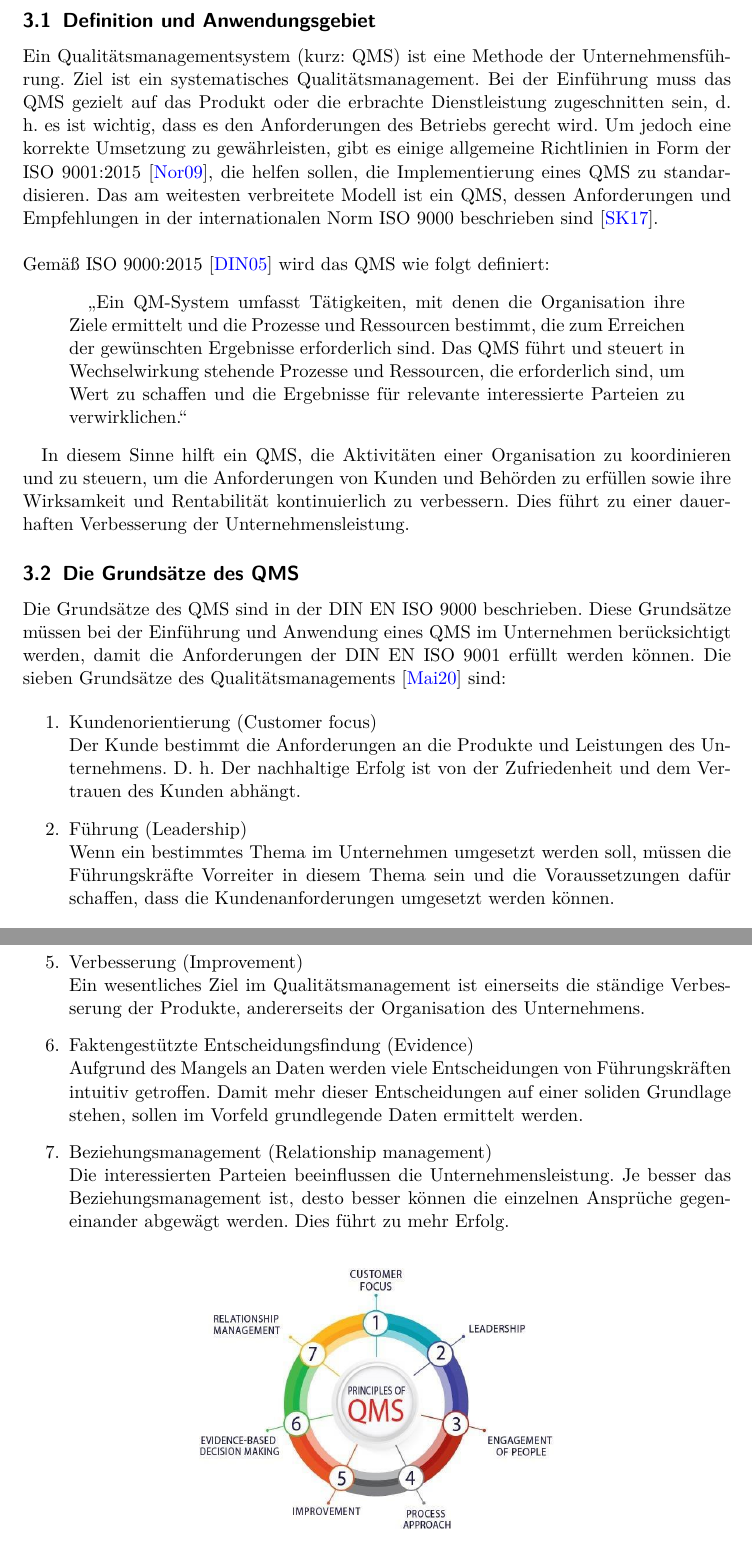
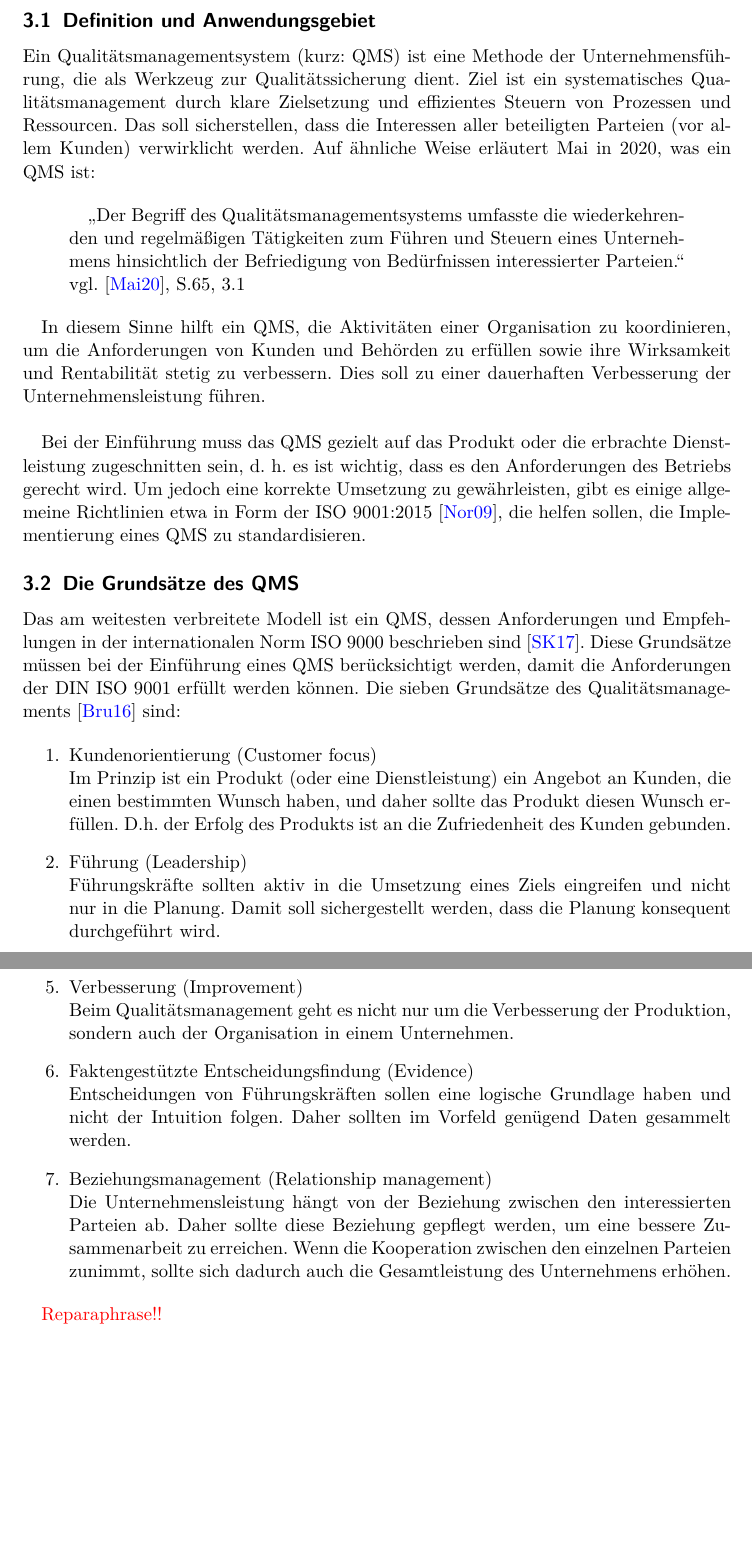
Before and after one commit to assemnabill/qmsauswahl, a LaTeX document (Hausarbeit_Assem_Hussein.tex): two parts of pages 4 and 5 of 7, joined at a grey line, cut so that both start at the same text, the shorter picture padded with empty space. Compiled offline with pdfLaTeX.

Commit message:
paraphrase qms principles

```diff
--- a/Hausarbeit_Assem_Hussein.tex
+++ b/Hausarbeit_Assem_Hussein.tex
@@ -14,7 +14,7 @@
 
 \documentclass[11pt]{scrartcl}       % KOMA-Skript für Artikel
 \RequirePackage{filecontents}
-
+\usepackage{color,soul}
 %% Präambel
 \usepackage[english, ngerman]{babel} % deutsche typogr. Regeln + Trenntabelle
 \usepackage[T1]{fontenc}             % interner TeX-Font-Codierung
@@ -120,36 +120,31 @@ TODO
 \newpage
 \section{Was ist ein QMS?}
 \subsection{Definition und Anwendungsgebiet}
-Ein Qualitätsmanagementsystem (kurz: QMS) ist eine Methode der Unternehmensführung. Ziel ist ein systematisches Qualitätsmanagement. Bei der Einführung muss das QMS gezielt auf das Produkt oder die erbrachte Dienstleistung zugeschnitten sein, d. h. es ist wichtig, dass es den Anforderungen des Betriebs gerecht wird. Um jedoch eine korrekte Umsetzung zu gewährleisten, gibt es einige allgemeine Richtlinien in Form der ISO 9001:2015 \cite{normungsinstitut2009qualitatsmanagementsysteme}, die helfen sollen, die Implementierung eines QMS zu standardisieren. Das am weitesten verbreitete Modell ist ein QMS, dessen Anforderungen
-und Empfehlungen in der internationalen Norm ISO 9000 beschrieben sind \cite{sytko2017instrumentation}.
-\\
-\\
-Gemäß ISO 9000:2015 \cite{din20059000} wird das QMS wie folgt definiert:\
+Ein Qualitätsmanagementsystem (kurz: QMS) ist eine Methode der Unternehmensführung, die als Werkzeug zur Qualitätssicherung dient. Ziel ist ein systematisches Qualitätsmanagement durch klare Zielsetzung und effizientes Steuern von Prozessen und Ressourcen. Das soll sicherstellen, dass die Interessen aller beteiligten Parteien (vor allem Kunden) verwirklicht werden. Auf ähnliche Weise erläutert \citeauthor{mai2020grundlage} in \citeyear{mai2020grundlage}, was ein QMS ist:
+
 \begin{quotation}
-„Ein QM-System umfasst Tätigkeiten, mit denen die Organisation ihre Ziele ermittelt und die Prozesse und Ressourcen bestimmt, die zum Erreichen der gewünschten Ergebnisse erforderlich sind. Das QMS führt und steuert in Wechselwirkung stehende Prozesse und Ressourcen, die erforderlich sind, um Wert zu schaffen und die Ergebnisse für relevante interessierte Parteien zu verwirklichen.“
+„Der Begriff des Qualitätsmanagementsystems umfasste die wiederkehrenden und regelmäßigen Tätigkeiten zum Führen und Steuern eines Unternehmens hinsichtlich der Befriedigung von Bedürfnissen interessierter Parteien.“ vgl. \cite{mai2020grundlage}, S.65, 3.1
 \end{quotation}
 
-%Auf ähnliche Weise erläutert \citeauthor{mai2020grundlage} in \citeyear{mai2020grundlage}, was ein QMS ist:
-%
-%\begin{quotation}
-%„Ein Qualitätsmanagementsystem sollte alle Tätigkeiten umfassen, die dem Unternehmen ermöglichen, Ziele zu ermitteln und Prozesse sowie Ressourcen zu bestimmen, die zum Erreichen der Ziele notwendig sind. Das Qualitätsmanagementsystem ist eine strategische Entscheidung, Prozesse und Ressourcen wirksam und effizient zu lenken, um hieraus kurz-, mittel- und langfristige Erfolge zu verwirklichen und umzusetzen.“ \cite{mai2020grundlage}
-%\end{quotation}
+In diesem Sinne hilft ein QMS, die Aktivitäten einer Organisation zu koordinieren, um die Anforderungen von Kunden und Behörden zu erfüllen sowie ihre Wirksamkeit und Rentabilität stetig zu verbessern. Dies soll zu einer dauerhaften Verbesserung der Unternehmensleistung führen.
+\\
 
-In diesem Sinne hilft ein QMS, die Aktivitäten einer Organisation zu koordinieren und zu steuern, um die Anforderungen von Kunden und Behörden zu erfüllen sowie ihre Wirksamkeit und Rentabilität kontinuierlich zu verbessern. Dies führt zu einer dauerhaften Verbesserung der Unternehmensleistung.
+Bei der Einführung muss das QMS gezielt auf das Produkt oder die erbrachte Dienstleistung zugeschnitten sein, d. h. es ist wichtig, dass es den Anforderungen des Betriebs gerecht wird. Um jedoch eine korrekte Umsetzung zu gewährleisten, gibt es einige allgemeine Richtlinien etwa in Form der ISO 9001:2015 \cite{normungsinstitut2009qualitatsmanagementsysteme}, die helfen sollen, die Implementierung eines QMS zu standardisieren.
+
+
 
 \subsection{Die Grundsätze des QMS}
 
-Die Grundsätze des QMS sind in der DIN EN ISO 9000 beschrieben. Diese Grundsätze müssen bei der Einführung und Anwendung eines QMS im Unternehmen berücksichtigt werden, damit die Anforderungen der DIN EN ISO 9001 erfüllt werden können. Die sieben Grundsätze des Qualitätsmanagements \cite{mai2020grundlage} sind:
+Das am weitesten verbreitete Modell ist ein QMS, dessen Anforderungen
+und Empfehlungen in der internationalen Norm ISO 9000 beschrieben sind \cite{sytko2017instrumentation}. Diese Grundsätze müssen bei der Einführung eines QMS berücksichtigt werden, damit die Anforderungen der DIN ISO 9001 erfüllt werden können. Die sieben Grundsätze des Qualitätsmanagements \cite{brugger2016din} sind:
+
 
 \begin{enumerate}
-
-\item Kundenorientierung (Customer focus) \\
-Der Kunde bestimmt die Anforderungen an die Produkte und Leistungen des
-Unternehmens. D. h. Der nachhaltige Erfolg ist von der Zufriedenheit und
-dem Vertrauen des Kunden abhängt.
+\item Kundenorientierung (Customer focus)
+\\
+Im Prinzip ist ein Produkt (oder eine Dienstleistung) ein Angebot an Kunden, die einen bestimmten Wunsch haben, und daher sollte das Produkt diesen Wunsch erfüllen. D.h. der Erfolg des Produkts ist an die Zufriedenheit des Kunden gebunden.
 
 \item Führung (Leadership) \\
-Wenn ein bestimmtes Thema im Unternehmen umgesetzt werden soll, müssen die Führungskräfte Vorreiter in diesem Thema sein und die
-Voraussetzungen dafür schaffen, dass die Kundenanforderungen umgesetzt werden können.
+Führungskräfte sollten aktiv in die Umsetzung eines Ziels eingreifen und nicht nur in die Planung. Damit soll sichergestellt werden, dass die Planung konsequent durchgeführt wird.
 
 \item Einbeziehung von Personen (Engagement) \\
@@ -160,20 +155,20 @@ Jeder Prozess muss geplant, gesteuert, überwacht und verbessert werden.
 
 \item Verbesserung (Improvement) \\
-Ein wesentliches Ziel im Qualitätsmanagement ist einerseits die ständige Verbesserung der Produkte, andererseits der Organisation des Unternehmens.
+Beim Qualitätsmanagement geht es nicht nur um die Verbesserung der Produktion, sondern auch der Organisation in einem Unternehmen.
 
 \item Faktengestützte Entscheidungsfindung (Evidence) \\
-Aufgrund des Mangels an Daten werden viele Entscheidungen von Führungskräften intuitiv getroffen. Damit mehr dieser Entscheidungen auf einer soliden Grundlage stehen, sollen im Vorfeld grundlegende Daten ermittelt werden.
+Entscheidungen von Führungskräften sollen eine logische Grundlage haben und nicht der Intuition folgen. Daher sollten im Vorfeld genügend Daten gesammelt werden.
 
 \item Beziehungsmanagement (Relationship management) \\
-Die interessierten Parteien beeinflussen die Unternehmensleistung. Je besser das Beziehungsmanagement ist, desto besser können die einzelnen Ansprüche gegeneinander abgewägt werden. Dies führt zu mehr Erfolg.
+Die Unternehmensleistung hängt von der Beziehung zwischen den interessierten Parteien ab. Daher sollte diese Beziehung gepflegt werden, um eine bessere Zusammenarbeit zu erreichen. Wenn die Kooperation zwischen den einzelnen Parteien zunimmt, sollte sich dadurch auch die Gesamtleistung des Unternehmens erhöhen.
 \end{enumerate}
 
-\begin{figure}[!htb]
-	\centering
-	\includegraphics[width=.5\textwidth]{img/qms_iso9001.jpg}
-	\caption{Die sieben Grundsätze des QMS}
-\label{fig:qms_principles}
-\end{figure}
+%\begin{figure}[!htb]
+%	\centering
+%	\includegraphics[width=.5\textwidth]{img/qms_iso9001.jpg}
+%	\caption{Die sieben Grundsätze des QMS}
+%\label{fig:qms_principles}
+%\end{figure}
 
 %\begin{figure}
 %\includegraphics[scale=0.6]{}
@@ -181,6 +176,7 @@ Die interessierten Parteien beeinflussen die Unternehmensleistung. Je besser das
 %\end{figure}
 
 
+\textcolor{red}{Reparaphrase!!}
 
 \subsection{Warum digitale QMS?}
 Das traditionelle QMS ist die Grundlage für ein digitales QMS, jedoch durch Redundanz charakterisiert. Digitale QMS arbeitet in die Gegenrichtung, da es darauf ausgerichtet ist, Redundanz zu vermeiden \cite{ibrahim2019digital}. Digitale QMS unterstützen den abteilungsübergreifenden Datenfluss in einer Organisation auf automatisierte Weise und verringern die Notwendigkeit manueller Übertragungen, die anfällig für menschliche Fehler und zeitaufwändig sind. Digitale QMS ersetzen papiergestützte QMS, da sie auf Echtzeit-Messungen und Feedback-Mechanismen beruhen, die eine zeitnahe Reaktion auf Ausfälle und Fehler ermöglichen. \cite{yeung2003empirical}
```
Also changed, not shown: References.bib (+6 -0 lines), Hausarbeit_Assem_Hussein.pdf, Hausarbeit_Assem_Hussein.tex (6 more changed lines).
